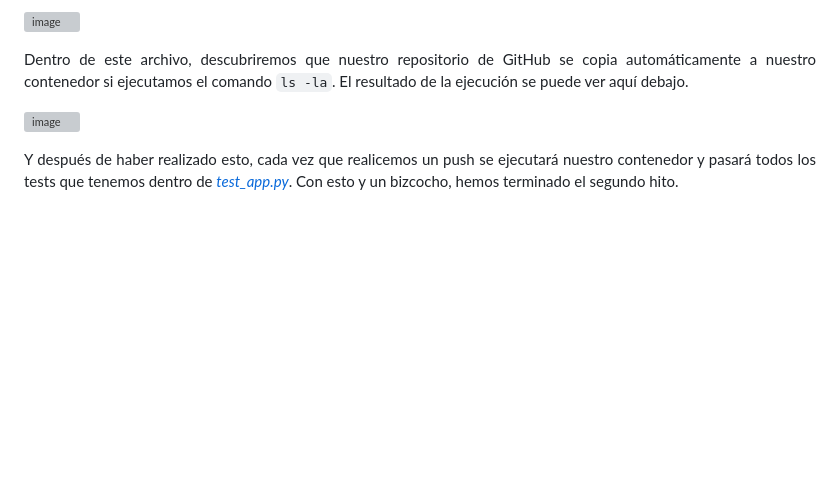
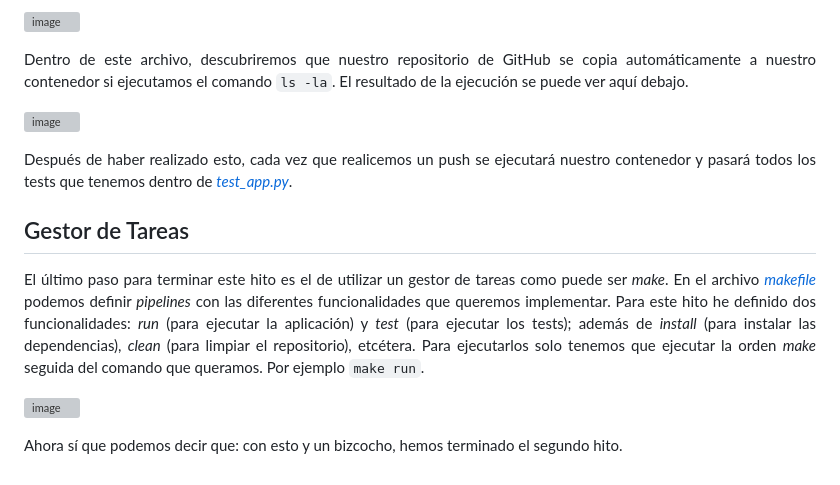
Before and after one commit to Angburmun/image-sequence-classifier, a Markdown page: hitos/hito2.md, the part around the change. Drawn GitHub-style; blank space fills up the shorter version; grey boxes are pictures that could not be loaded.

Commit message:
Actualizado hito2.md
Añadida información del gestor de tareas make

```diff
--- a/hitos/hito2.md
+++ b/hitos/hito2.md
@@ -42,4 +42,12 @@
 
 ![image](https://github.com/user-attachments/assets/48eab5cc-e370-421b-bd15-82421a69dce3)
 
-<p align="justify">Y después de haber realizado esto, cada vez que realicemos un push se ejecutará nuestro contenedor y pasará todos los tests que tenemos dentro de <em><a href="https://github.com/Angburmun/image-sequence-classifier/blob/main/test_app.py">test_app.py</a></em>. Con esto y un bizcocho, hemos terminado el segundo hito.</p>
+<p align="justify">Después de haber realizado esto, cada vez que realicemos un push se ejecutará nuestro contenedor y pasará todos los tests que tenemos dentro de <em><a href="https://github.com/Angburmun/image-sequence-classifier/blob/main/test_app.py">test_app.py</a></em>.</p>
+
+## Gestor de Tareas
+
+<p align="justify">El último paso para terminar este hito es el de utilizar un gestor de tareas como puede ser <em>make</em>. En el archivo <em><a href="https://github.com/Angburmun/image-sequence-classifier/blob/main/makefile">makefile</em></a> podemos definir <em>pipelines</em> con las diferentes funcionalidades que queremos implementar. Para este hito he definido dos funcionalidades: <em>run</em> (para ejecutar la aplicación) y <em>test</em> (para ejecutar los tests); además de <em>install</em> (para instalar las dependencias), <em>clean</em> (para limpiar el repositorio), etcétera. Para ejecutarlos solo tenemos que ejecutar la orden <em>make</em> seguida del comando que queramos. Por ejemplo <code>make run</code>.</p>
+
+![image](https://github.com/user-attachments/assets/99b4dada-9310-4c80-82de-53b24e54dce3)
+
+<p align="justify">Ahora sí que podemos decir que: con esto y un bizcocho, hemos terminado el segundo hito.</p>
```
